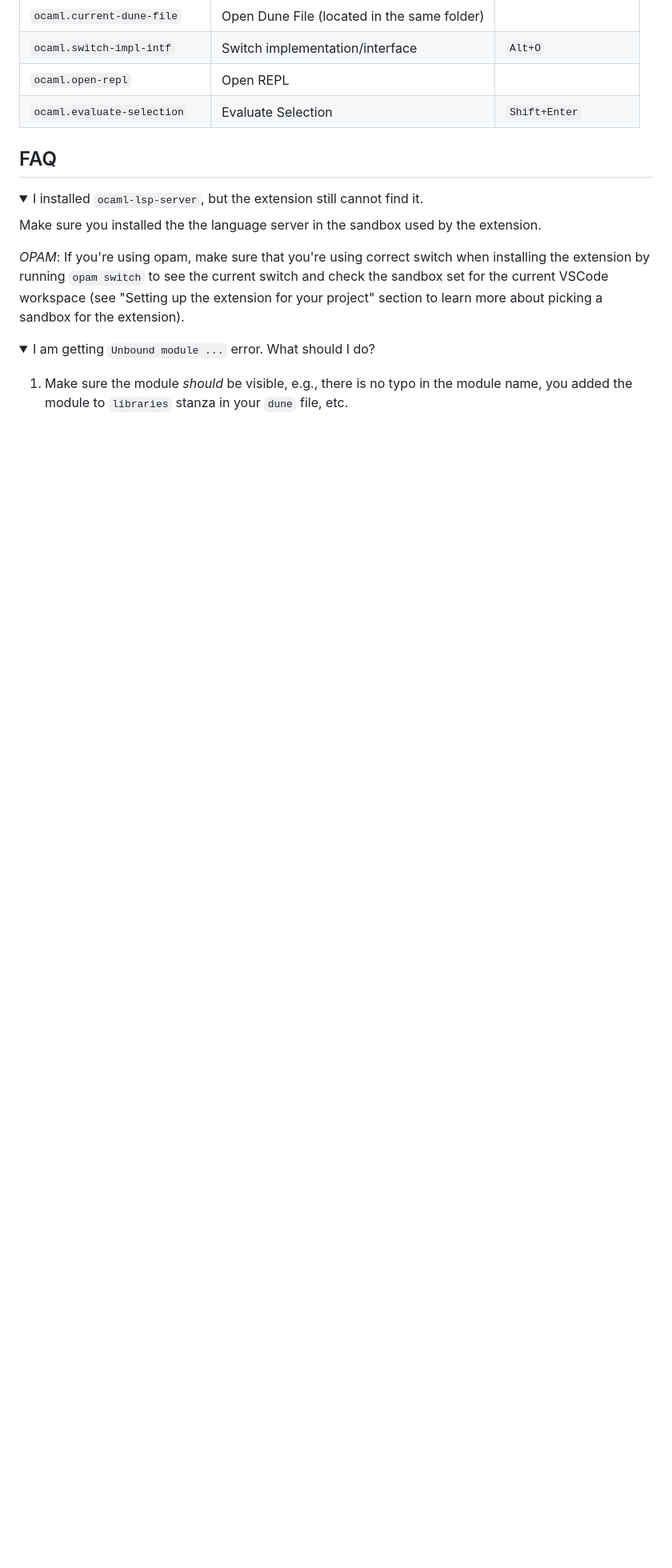
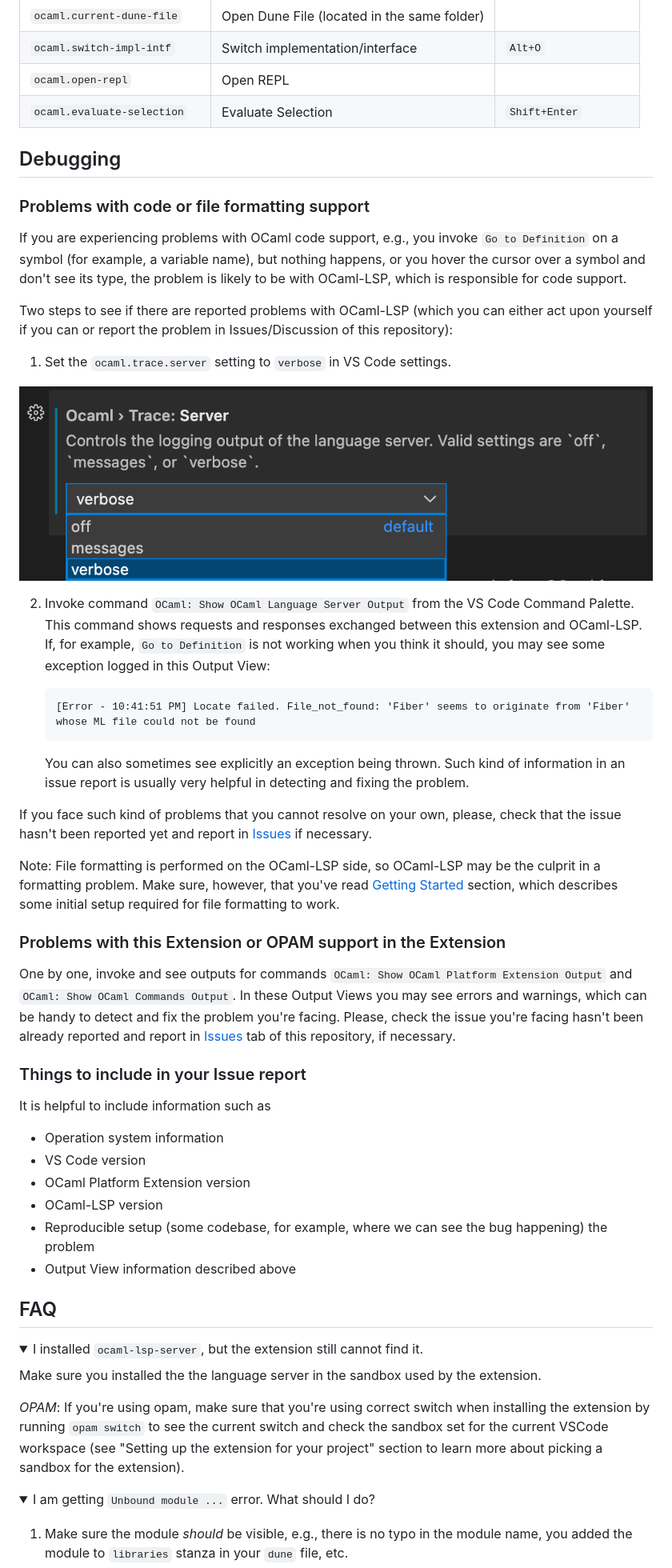
Before and after one commit to ocamllabs/vscode-ocaml-platform, a Markdown page: README.md, the part around one of its changes. Shown at 80% size. Drawn GitHub-style; pictures changed too: doc/trace_verbose.png (added); folded sections open; blank space fills up the shorter version.

Commit message:
update readme: include debugging section

````diff
--- a/README.md
+++ b/README.md
@@ -223,6 +226,68 @@ prefix `OCaml:`:
 | `ocaml.open-repl`            | Open REPL                                   |                    |
 | `ocaml.evaluate-selection`   | Evaluate Selection                          | `Shift+Enter`      |
 
+## Debugging
+
+### Problems with code or file formatting support
+
+If you are experiencing problems with OCaml code support, e.g., you invoke
+`Go to Definition` on a symbol (for example, a variable name), but nothing
+happens, or you hover the cursor over a symbol and don't see its type, the
+problem is likely to be with OCaml-LSP, which is responsible for code support.
+
+Two steps to see if there are reported problems with OCaml-LSP (which you can
+either act upon yourself if you can or report the problem in Issues/Discussion
+of this repository):
+
+1. Set the `ocaml.trace.server` setting to `verbose` in VS Code settings.
+
+![trace verbose](doc/trace_verbose.png)
+
+2. Invoke command `OCaml: Show OCaml Language Server Output` from the VS Code
+   Command Palette. This command shows requests and responses exchanged between
+   this extension and OCaml-LSP. If, for example, `Go to Definition` is not
+   working when you think it should, you may see some exception logged in this
+   Output View:
+
+   ```
+   [Error - 10:41:51 PM] Locate failed. File_not_found: 'Fiber' seems to originate from 'Fiber' whose ML file could not be found
+   ```
+
+   You can also sometimes see explicitly an exception being thrown. Such kind of
+   information in an issue report is usually very helpful in detecting and
+   fixing the problem.
+
+If you face such kind of problems that you cannot resolve on your own, please,
+check that the issue hasn't been reported yet and report in
+[Issues](https://github.com/ocaml/ocaml-lsp/issues) if necessary.
+
+Note: File formatting is performed on the OCaml-LSP side, so OCaml-LSP may be
+the culprit in a formatting problem. Make sure, however, that you've read
+[Getting Started](#getting-started) section, which describes some initial setup
+required for file formatting to work.
+
+### Problems with this Extension or OPAM support in the Extension
+
+One by one, invoke and see outputs for commands
+`OCaml: Show OCaml Platform Extension Output` and
+`OCaml: Show OCaml Commands Output`. In these Output Views you may see errors
+and warnings, which can be handy to detect and fix the problem you're facing.
+Please, check the issue you're facing hasn't been already reported and report in
+[Issues](https://github.com/ocamllabs/vscode-ocaml-platform/issues) tab of this
+repository, if necessary.
+
+### Things to include in your Issue report
+
+It is helpful to include information such as
+
+- Operation system information
+- VS Code version
+- OCaml Platform Extension version
+- OCaml-LSP version
+- Reproducible setup (some codebase, for example, where we can see the bug
+  happening) the problem
+- Output View information described above
+
 ## FAQ
 
 <details>
````
Also changed, not shown: other parts of README.md (+6 -3 lines).
